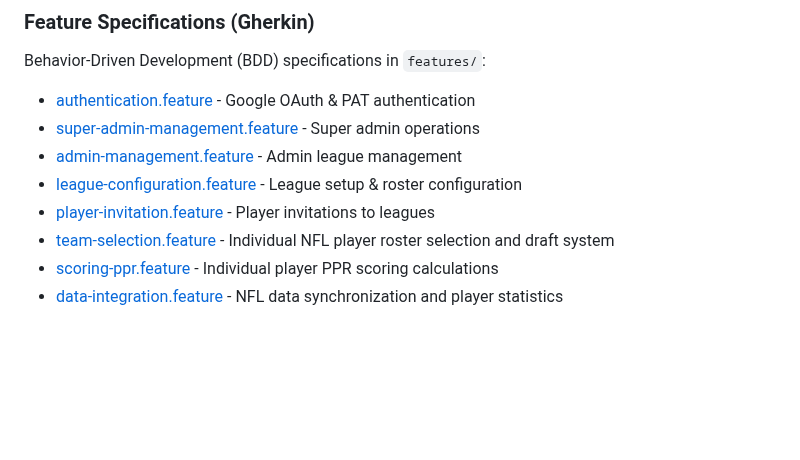
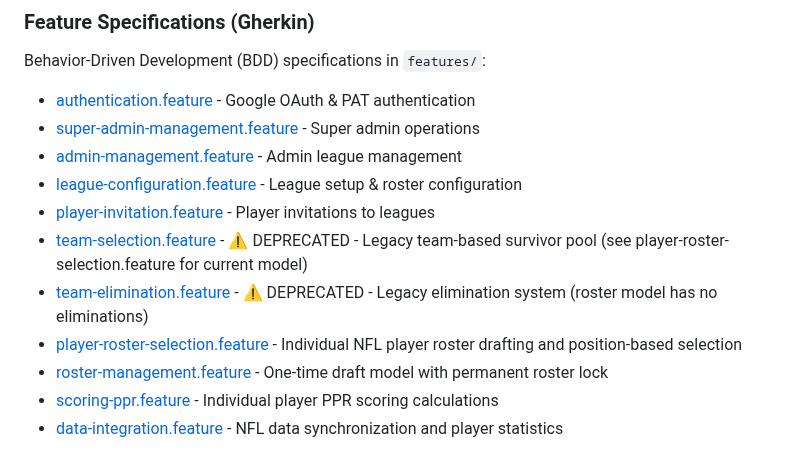
Before and after one commit to egdcrypto/ffl-playoffs, a Markdown page: README.md, the part around the change. Drawn GitHub-style; blank space fills up the shorter version.

Commit message:
docs: update README.md feature file descriptions
- Mark team-selection.feature as DEPRECATED with reference to current file
- Mark team-elimination.feature as DEPRECATED (no eliminations in roster model)
- Add player-roster-selection.feature description
- Add roster-management.feature description
- Clarifies which files represent current roster-based model vs legacy team-based model

```diff
--- a/README.md
+++ b/README.md
@@ -242,7 +242,10 @@ Behavior-Driven Development (BDD) specifications in `features/`:
 - [admin-management.feature](features/admin-management.feature) - Admin league management
 - [league-configuration.feature](features/league-configuration.feature) - League setup & roster configuration
 - [player-invitation.feature](features/player-invitation.feature) - Player invitations to leagues
-- [team-selection.feature](features/team-selection.feature) - Individual NFL player roster selection and draft system
+- [team-selection.feature](features/team-selection.feature) - ⚠️ DEPRECATED - Legacy team-based survivor pool (see player-roster-selection.feature for current model)
+- [team-elimination.feature](features/team-elimination.feature) - ⚠️ DEPRECATED - Legacy elimination system (roster model has no eliminations)
+- [player-roster-selection.feature](features/player-roster-selection.feature) - Individual NFL player roster drafting and position-based selection
+- [roster-management.feature](features/roster-management.feature) - One-time draft model with permanent roster lock
 - [scoring-ppr.feature](features/scoring-ppr.feature) - Individual player PPR scoring calculations
 - [data-integration.feature](features/data-integration.feature) - NFL data synchronization and player statistics
 
```
